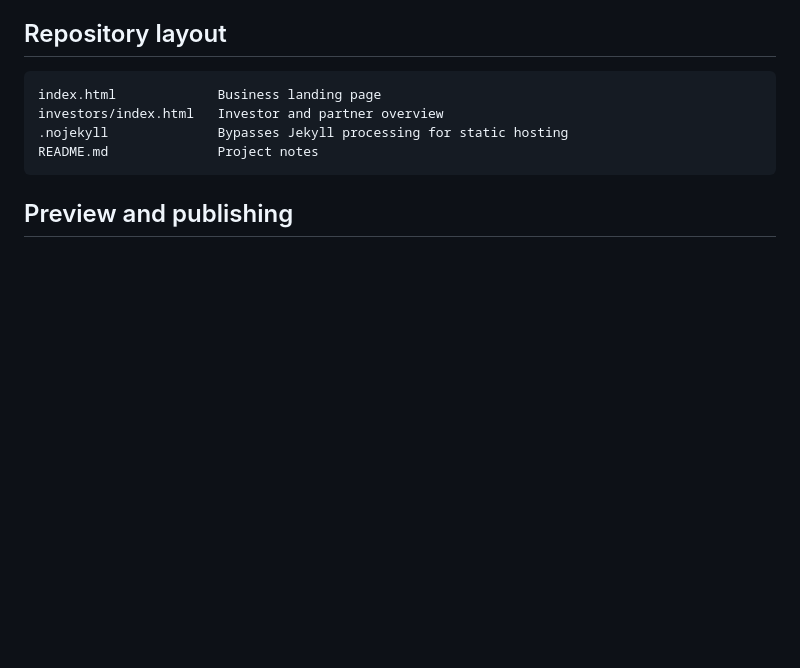
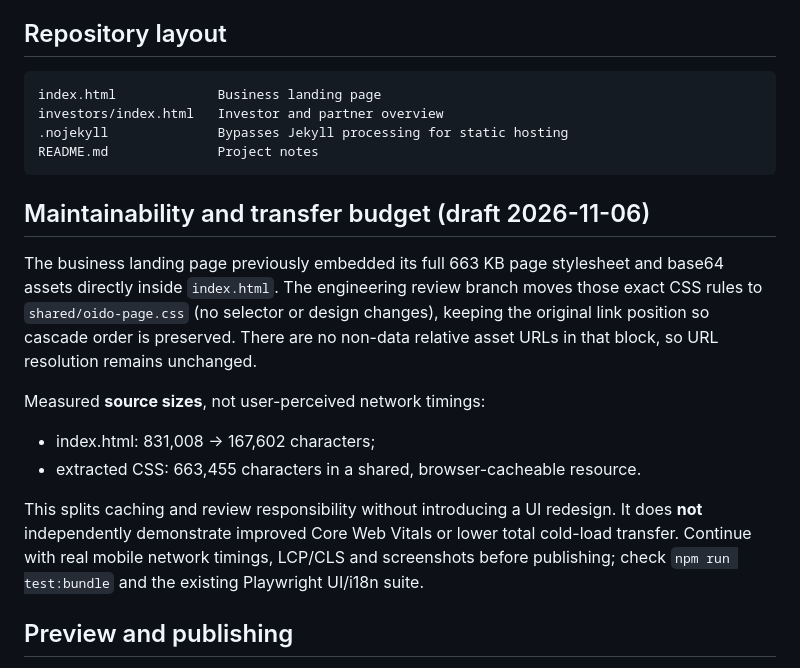
Before and after one commit to dokarpov/oido-site, a Markdown page: README.md, the part around the change. Rendered like a GitHub page; blank space fills up the shorter version.

Commit message:
docs(oido): record before/after source size and browser acceptance

````diff
--- a/README.md
+++ b/README.md
@@ -49,6 +49,25 @@ investors/index.html   Investor and partner overview
 README.md              Project notes
 ```
 
+## Maintainability and transfer budget (draft 2026-11-06)
+
+The business landing page previously embedded its full 663 KB page stylesheet and
+base64 assets directly inside `index.html`. The engineering review branch
+moves those exact CSS rules to `shared/oido-page.css` (no selector or design
+changes), keeping the original link position so cascade order is preserved.
+There are no non-data relative asset URLs in that block, so URL resolution
+remains unchanged.
+
+Measured **source sizes**, not user-perceived network timings:
+- index.html: 831,008 → 167,602 characters;
+- extracted CSS: 663,455 characters in a shared, browser-cacheable resource.
+
+This splits caching and review responsibility without introducing a UI redesign.
+It does **not** independently demonstrate improved Core Web Vitals or lower total
+cold-load transfer. Continue with real mobile network timings, LCP/CLS and
+screenshots before publishing; check `npm run test:bundle` and the existing
+Playwright UI/i18n suite.
+
 ## Preview and publishing
 
 Open `index.html` locally in a browser to preview the public landing page. Open `investors/index.html` for the investor version. GitHub Pages publishes the `main` branch from `/(root)`, normally within a few minutes of a commit. No build step or package manager is required.
````
